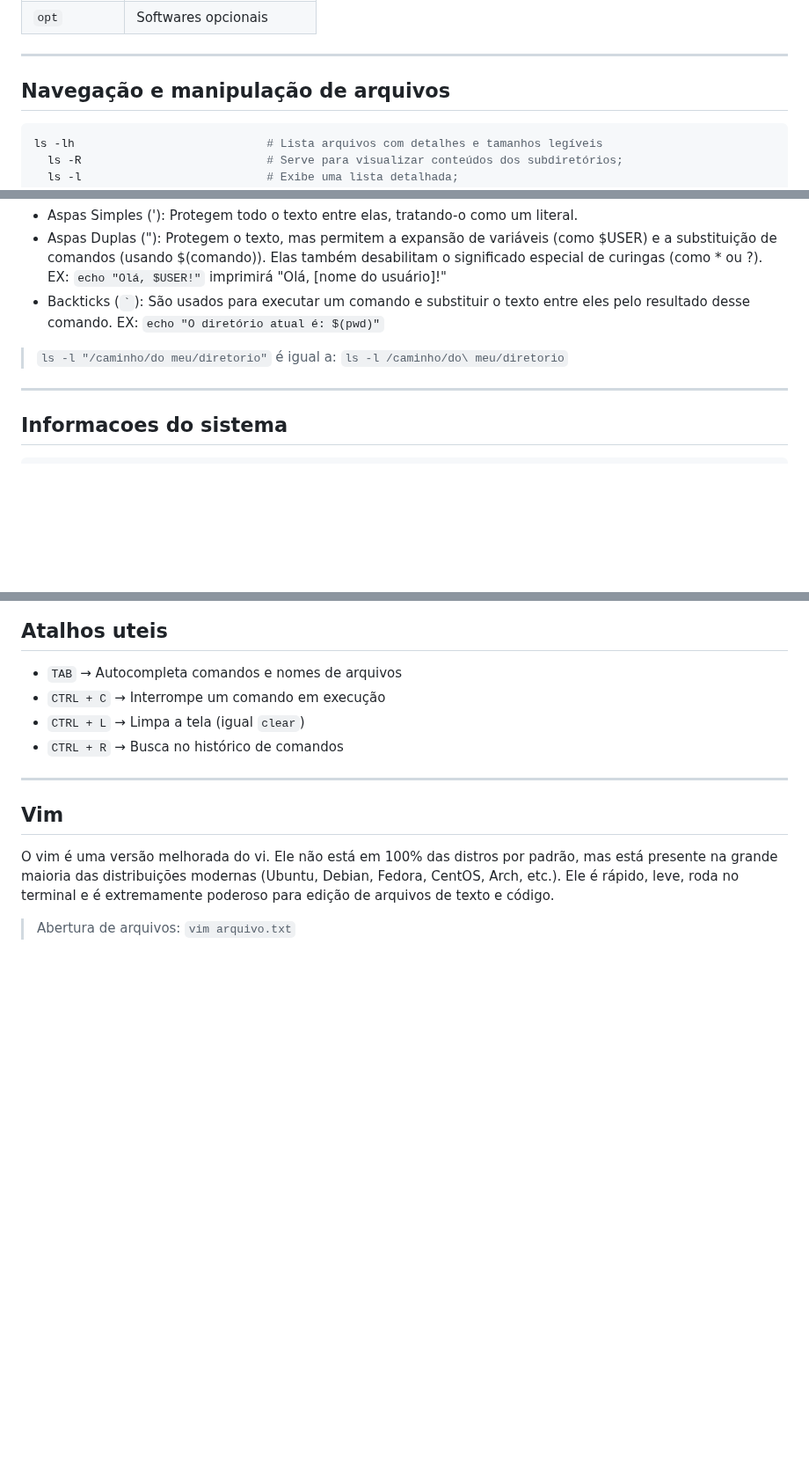
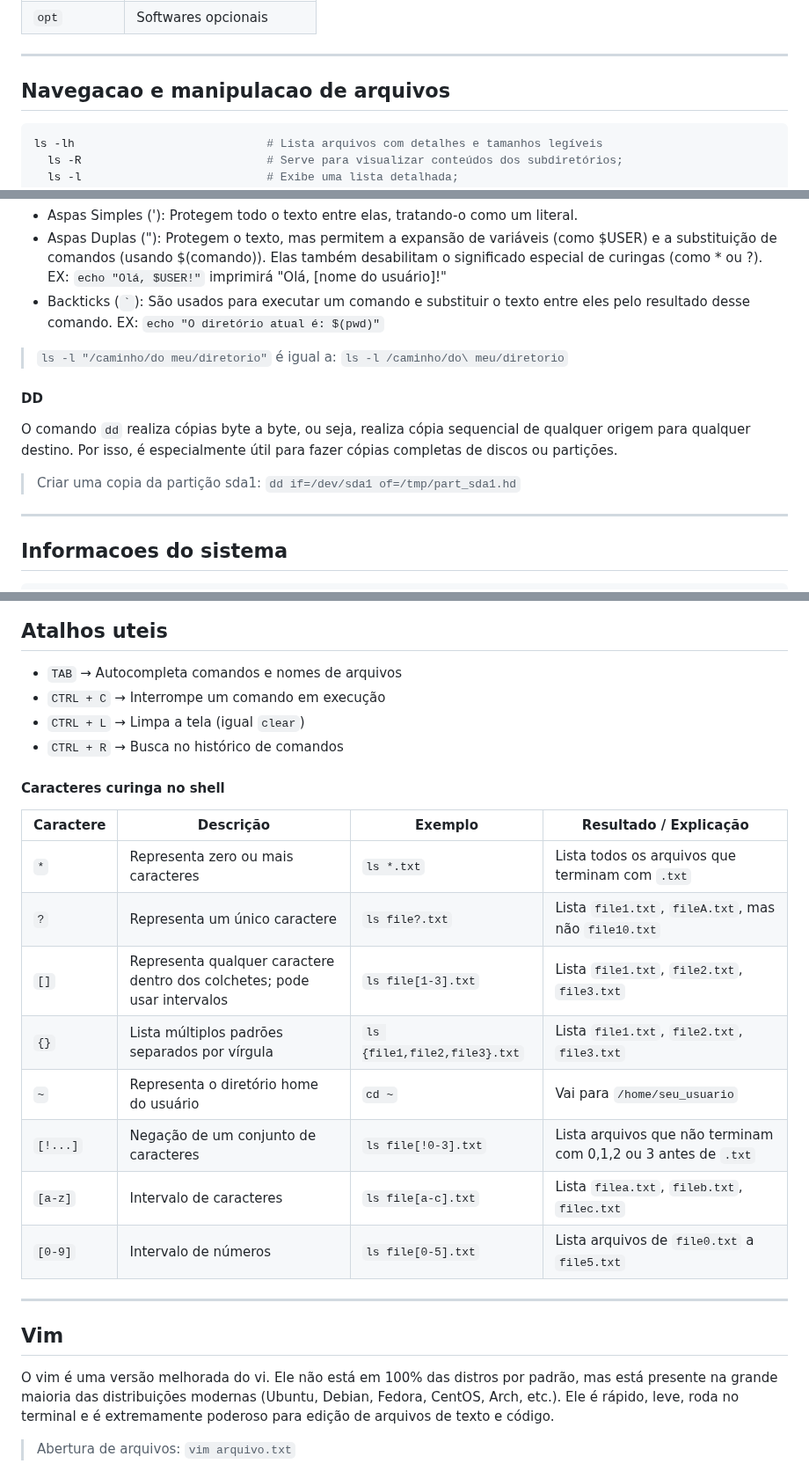
Before and after one commit to Mateus-Alencar/devops-notebook, a Markdown page: Comands_linux_server.md, 3 parts joined by grey strips. Shown at 88% size. Rendered like a GitHub page; blank space fills up the shorter version.

````diff
--- a/Comands_linux_server.md
+++ b/Comands_linux_server.md
@@ -125,7 +128,7 @@ echo "último argumento" seguido de echo $_ resulta em último argumento
 | `opt`          | Softwares opcionais      |
 ---
 
-## Navegação e manipulação de arquivos
+## Navegacao e manipulacao de arquivos
 
 ```bash
 ls -lh                            # Lista arquivos com detalhes e tamanhos legíveis
@@ -250,6 +254,12 @@ EX: `echo "Olá, $USER!"` imprimirá "Olá, [nome do usuário]!"
 EX: ` echo "O diretório atual é: $(pwd)" `
 
 > ` ls -l "/caminho/do meu/diretorio" ` é igual a: ` ls -l /caminho/do\ meu/diretorio `
+
+#### DD
+O comando `dd` realiza cópias byte a byte, ou seja, realiza cópia sequencial de qualquer origem para qualquer destino. Por isso, é especialmente útil para fazer cópias completas de discos ou partições.
+
+> Criar uma copia da partição sda1:
+`dd if=/dev/sda1 of=/tmp/part_sda1.hd`
 ---
 
 ## Informacoes do sistema
@@ -397,6 +407,17 @@ journalctl -xe             # Ver logs do sistema
 - `CTRL + C` → Interrompe um comando em execução
 - `CTRL + L` → Limpa a tela (igual `clear`)
 - `CTRL + R` → Busca no histórico de comandos
+#### Caracteres curinga no shell
+| Caractere | Descrição | Exemplo | Resultado / Explicação |
+|-----------|-----------|---------|------------------------|
+| `*`       | Representa zero ou mais caracteres | `ls *.txt` | Lista todos os arquivos que terminam com `.txt` |
+| `?`       | Representa um único caractere | `ls file?.txt` | Lista `file1.txt`, `fileA.txt`, mas não `file10.txt` |
+| `[]`      | Representa qualquer caractere dentro dos colchetes; pode usar intervalos | `ls file[1-3].txt` | Lista `file1.txt`, `file2.txt`, `file3.txt` |
+| `{}`      | Lista múltiplos padrões separados por vírgula | `ls {file1,file2,file3}.txt` | Lista `file1.txt`, `file2.txt`, `file3.txt` |
+| `~`       | Representa o diretório home do usuário | `cd ~` | Vai para `/home/seu_usuario` |
+| `[!...]`  | Negação de um conjunto de caracteres | `ls file[!0-3].txt` | Lista arquivos que não terminam com 0,1,2 ou 3 antes de `.txt` |
+| `[a-z]`   | Intervalo de caracteres | `ls file[a-c].txt` | Lista `filea.txt`, `fileb.txt`, `filec.txt` |
+| `[0-9]`   | Intervalo de números | `ls file[0-5].txt` | Lista arquivos de `file0.txt` a `file5.txt` |
 
 ---
 
````
Also changed, not shown: other parts of Comands_linux_server.md (+4 -0 lines).
